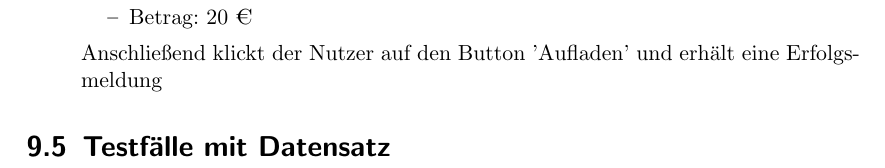
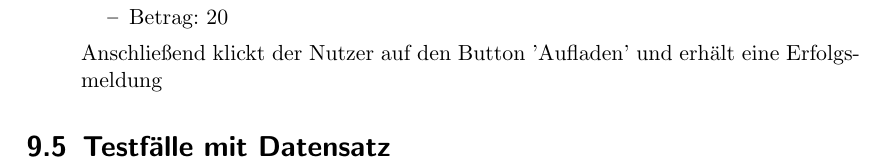
Before and after one commit to cretu90/SEP15-Team3, a LaTeX document (Documentation/1. Pflichtenheft/Pflichtenheft-SEP15.tex): part of page 25 of 26, cut so that both start at the same text. Compiled offline with pdfLaTeX.

Commit message:
Pflichtenheft Verbesserung

```diff
--- a/Documentation/1. Pflichtenheft/Pflichtenheft-SEP15.tex
+++ b/Documentation/1. Pflichtenheft/Pflichtenheft-SEP15.tex
@@ -550,7 +550,7 @@ Darüber hinaus sollten noch folgende Qualitätsmerkmale genannt werden, die in
 			 	\item Vorname: 'Katharina'
 			 	\item Kreditinstitut: ???
 			 	\item Kreditkartennummer: ???
-			 	\item Betrag: 20 €
+			 	\item Betrag: 20
 			 \end{itemize}
 			Anschließend klickt der Nutzer auf den Button 'Aufladen' und erhält eine Erfolgsmeldung
 		\end{itemize}
```
